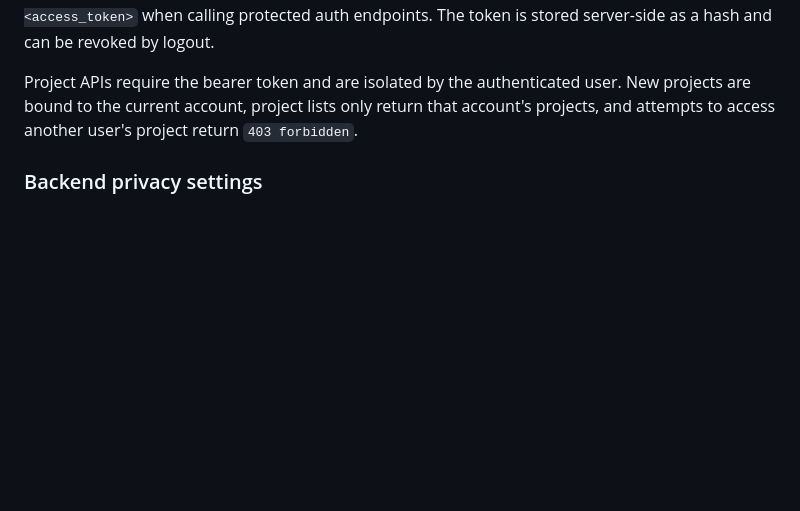
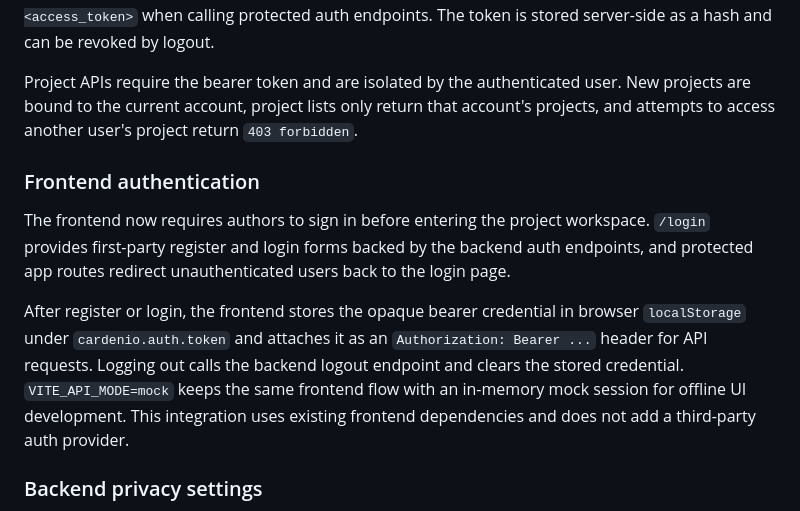
Before and after one commit to Yunzhuu1/cardenio, a Markdown page: README.md, the part around the change. Rendered like a GitHub page; blank space fills up the shorter version.

Commit message:
docs: document frontend auth flow

```diff
--- a/README.md
+++ b/README.md
@@ -515,6 +515,21 @@ user. New projects are bound to the current account, project lists only return
 that account's projects, and attempts to access another user's project return
 `403 forbidden`.
 
+### Frontend authentication
+
+The frontend now requires authors to sign in before entering the project
+workspace. `/login` provides first-party register and login forms backed by the
+backend auth endpoints, and protected app routes redirect unauthenticated users
+back to the login page.
+
+After register or login, the frontend stores the opaque bearer credential in
+browser `localStorage` under `cardenio.auth.token` and attaches it as an
+`Authorization: Bearer ...` header for API requests. Logging out calls the
+backend logout endpoint and clears the stored credential. `VITE_API_MODE=mock`
+keeps the same frontend flow with an in-memory mock session for offline UI
+development. This integration uses existing frontend dependencies and does not
+add a third-party auth provider.
+
 ### Backend privacy settings
 
 The backend exposes API-29 at `/api/v1/projects/{project_id}/settings`.
```
